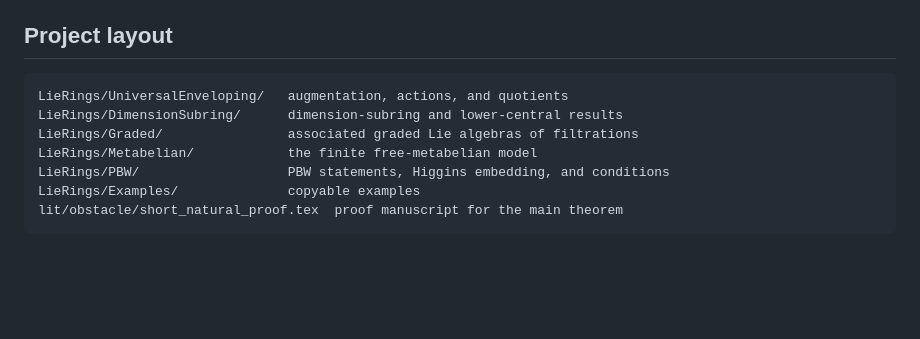
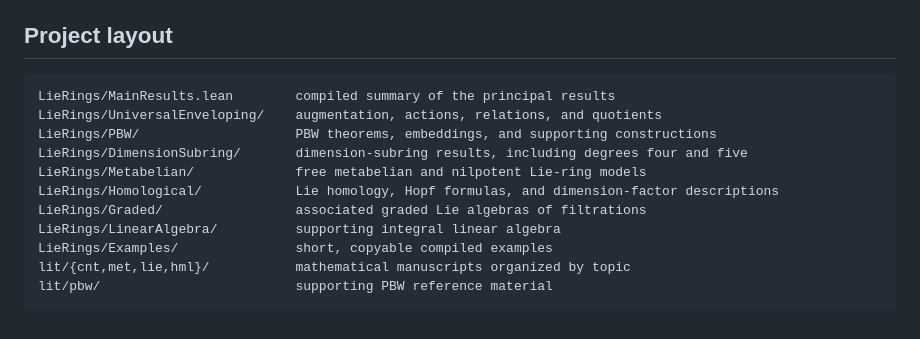
Before and after one commit to TimmPeterson/lie-algebras, a Markdown page: README.md, the part around the change. GitHub-like rendering; blank space fills up the shorter version.

Commit message:
'Project layout' section of README.md updated.

````diff
--- a/README.md
+++ b/README.md
@@ -235,11 +235,15 @@ PBW, quotients, dimension centrality, and free Lie rings.
 ## Project layout
 
 ```text
-LieRings/UniversalEnveloping/   augmentation, actions, and quotients
-LieRings/DimensionSubring/      dimension-subring and lower-central results
-LieRings/Graded/                associated graded Lie algebras of filtrations
-LieRings/Metabelian/            the finite free-metabelian model
-LieRings/PBW/                   PBW statements, Higgins embedding, and conditions
-LieRings/Examples/              copyable examples
-lit/obstacle/short_natural_proof.tex  proof manuscript for the main theorem
+LieRings/MainResults.lean        compiled summary of the principal results
+LieRings/UniversalEnveloping/    augmentation, actions, relations, and quotients
+LieRings/PBW/                    PBW theorems, embeddings, and supporting constructions
+LieRings/DimensionSubring/       dimension-subring results, including degrees four and five
+LieRings/Metabelian/             free metabelian and nilpotent Lie-ring models
+LieRings/Homological/            Lie homology, Hopf formulas, and dimension-factor descriptions
+LieRings/Graded/                 associated graded Lie algebras of filtrations
+LieRings/LinearAlgebra/          supporting integral linear algebra
+LieRings/Examples/               short, copyable compiled examples
+lit/{cnt,met,lie,hml}/           mathematical manuscripts organized by topic
+lit/pbw/                         supporting PBW reference material
 ```
````
